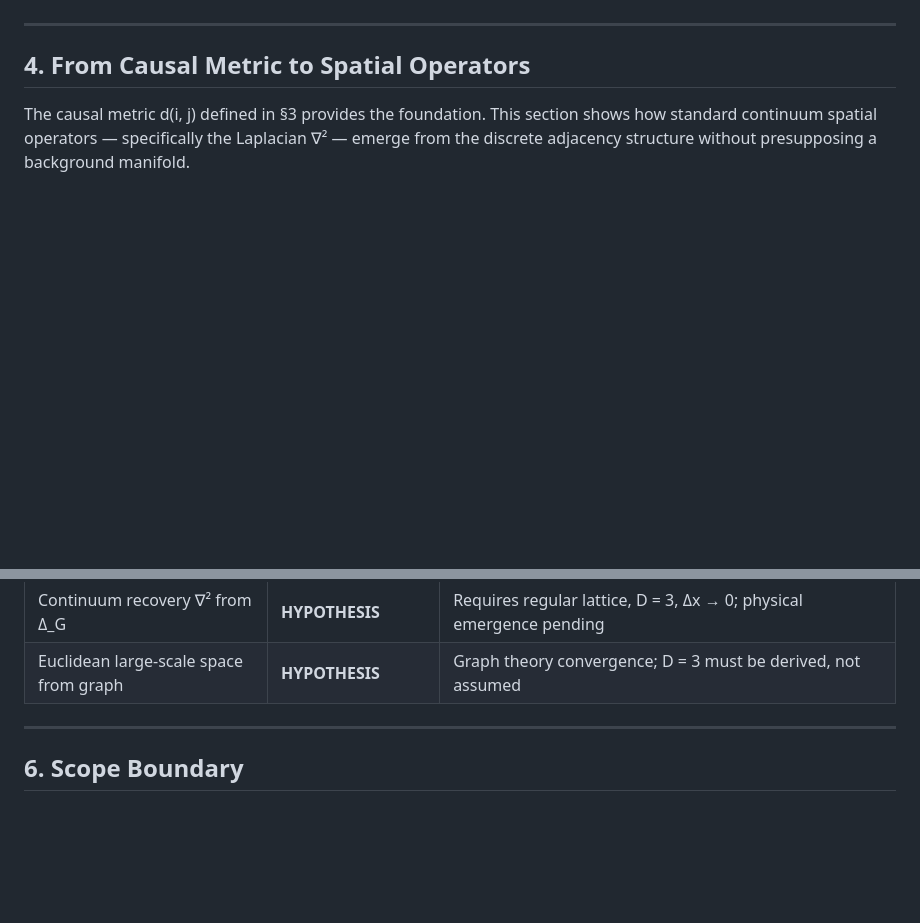
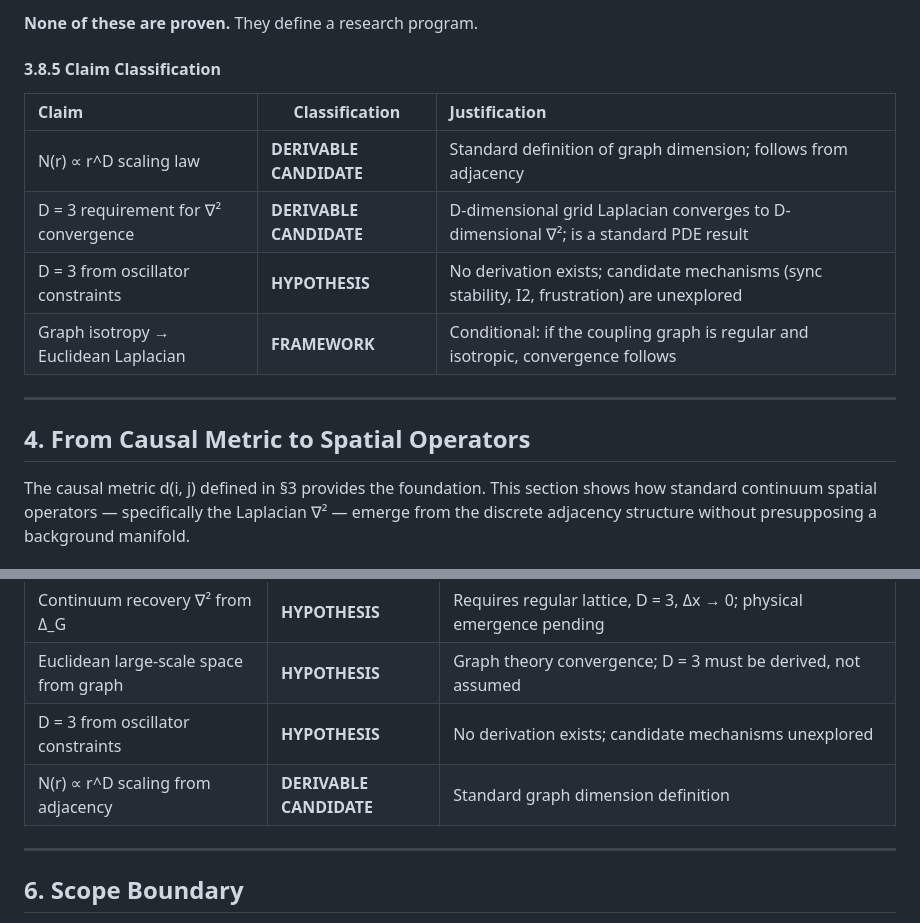
Before and after one commit to MagusDraconis/TRM_Cosmology, a Markdown page: docsV4_1/theory/TRM_V4_1_Emergent_Space.md, 2 parts joined by grey strips. Rendered like a GitHub page; blank space fills up the shorter version.

```diff
--- a/docsV4_1/theory/TRM_V4_1_Emergent_Space.md
+++ b/docsV4_1/theory/TRM_V4_1_Emergent_Space.md
@@ -303,3 +394,14 @@ physical emergence of spacetime geometry is a hypothesis requiring:
+**None of these are proven.** They define a research program.
+
+#### 3.8.5 Claim Classification
+
+| Claim | Classification | Justification |
+|:---|---|:---|
+| N(r) ∝ r^D scaling law | **DERIVABLE CANDIDATE** | Standard definition of graph dimension; follows from adjacency |
+| D = 3 requirement for ∇² convergence | **DERIVABLE CANDIDATE** | D-dimensional grid Laplacian converges to D-dimensional ∇²; is a standard PDE result |
+| D = 3 from oscillator constraints | **HYPOTHESIS** | No derivation exists; candidate mechanisms (sync stability, I2, frustration) are unexplored |
+| Graph isotropy → Euclidean Laplacian | **FRAMEWORK** | Conditional: if the coupling graph is regular and isotropic, convergence follows |
+
 ---
 
 ## 4. From Causal Metric to Spatial Operators
@@ -406,6 +508,8 @@ adjacency and causal distance.
 | Graph Laplacian Δ_G from adjacency | **DERIVABLE CANDIDATE** | Standard graph construction Δ_G = D − A; no additional assumptions |
 | Continuum recovery ∇² from Δ_G | **HYPOTHESIS** | Requires regular lattice, D = 3, Δx → 0; physical emergence pending |
 | Euclidean large-scale space from graph | **HYPOTHESIS** | Graph theory convergence; D = 3 must be derived, not assumed |
+| D = 3 from oscillator constraints | **HYPOTHESIS** | No derivation exists; candidate mechanisms unexplored |
+| N(r) ∝ r^D scaling from adjacency | **DERIVABLE CANDIDATE** | Standard graph dimension definition |
 
 ---
 
```
Also changed, not shown: other parts of docsV4_1/theory/TRM_V4_1_Emergent_Space.md (+91 -0 lines).
